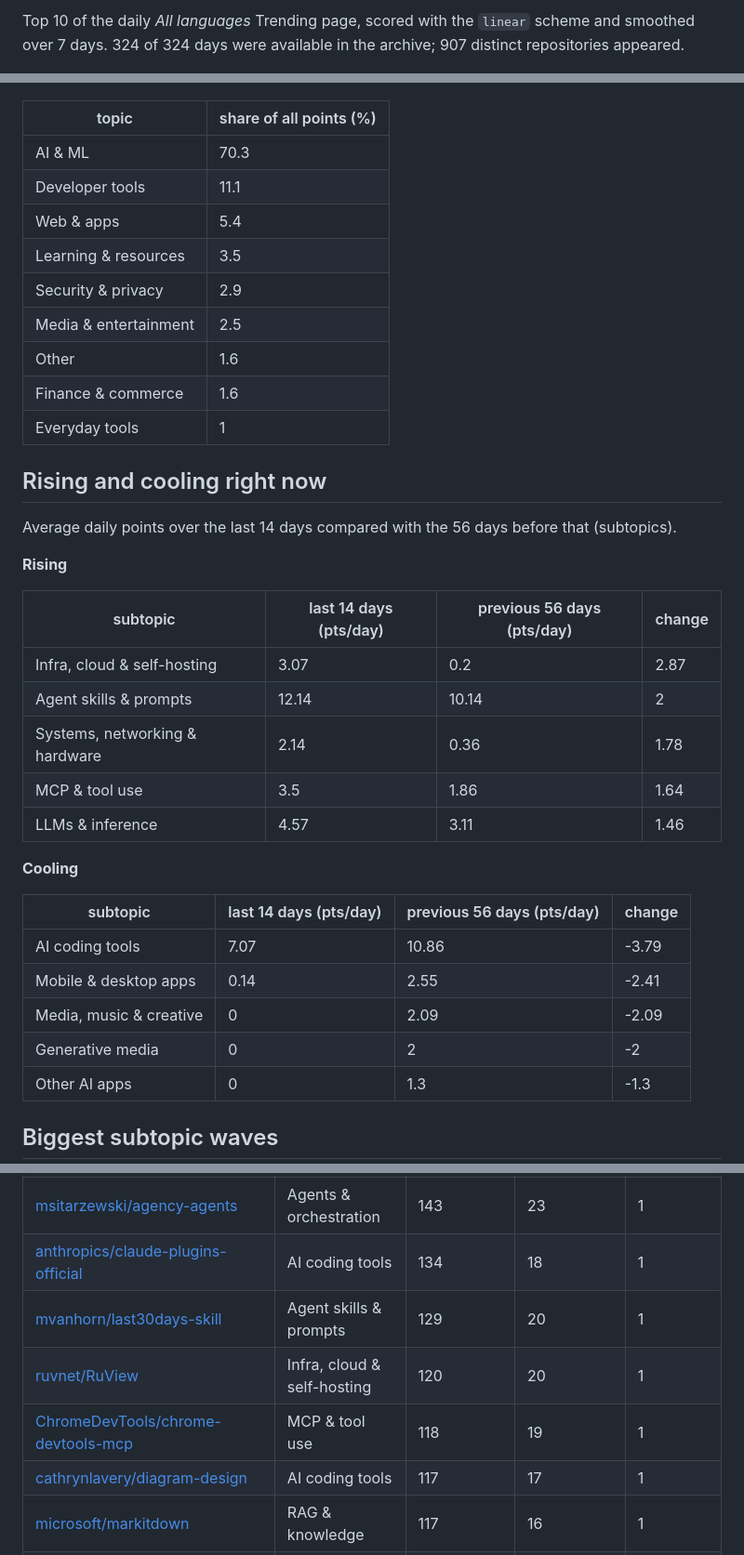
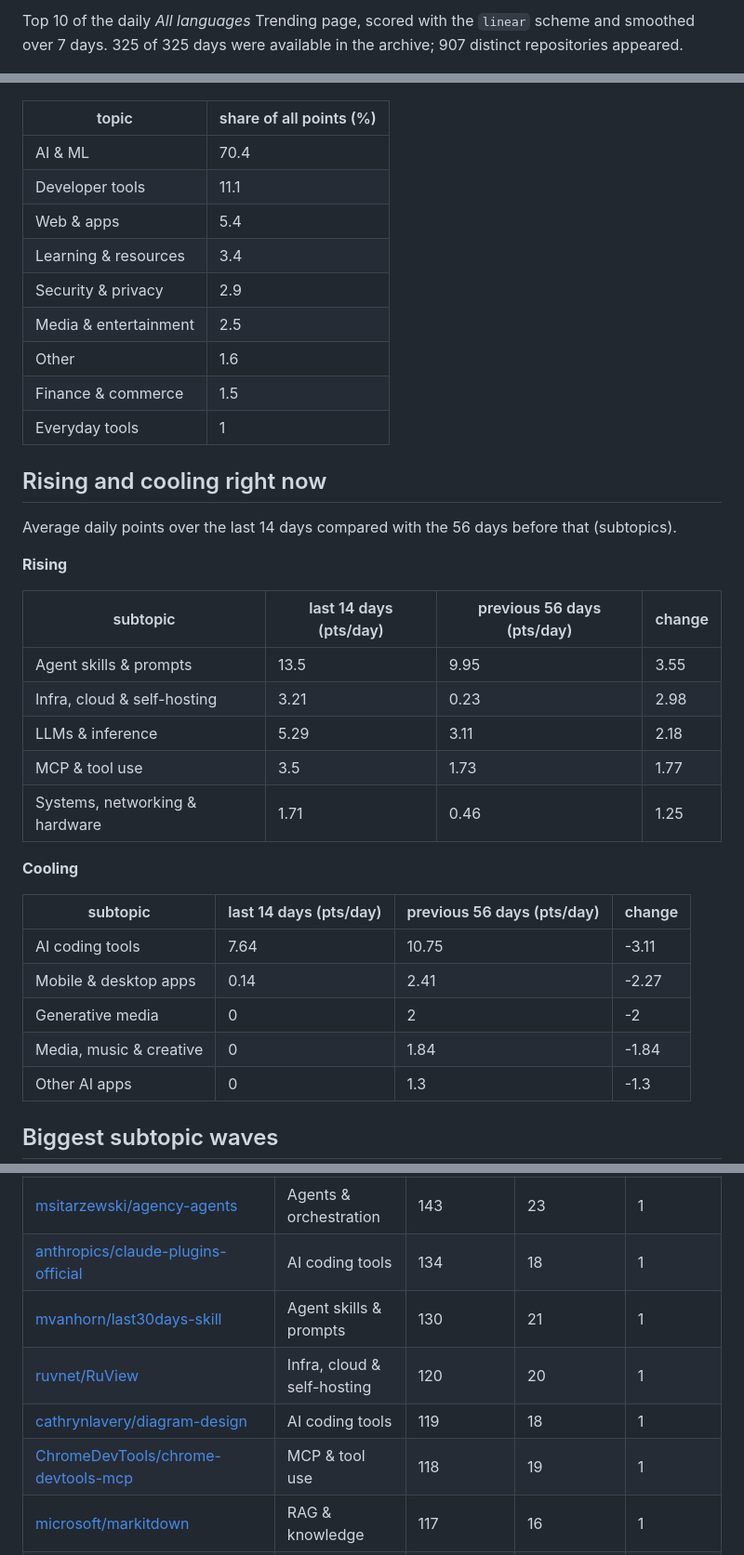
Before and after one commit to YunpengZhao01/github-trending-waves, a Markdown page: results/REPORT.md, 3 parts joined by grey strips. Shown at 93% size. Drawn GitHub-style.

Commit message:
Update results for 2026-11-22

```diff
--- a/results/REPORT.md
+++ b/results/REPORT.md
@@ -2,5 +2,5 @@
 
-Top 10 of the daily *All languages* Trending page, scored with the `linear` scheme and smoothed over 7 days. 324 of 324 days were available in the archive; 907 distinct repositories appeared.
+Top 10 of the daily *All languages* Trending page, scored with the `linear` scheme and smoothed over 7 days. 325 of 325 days were available in the archive; 907 distinct repositories appeared.
 
 ![Topic heat](topic_panels.png)
 
@@ -10,14 +10,14 @@ Top 10 of the daily *All languages* Trending page, scored with the `linear` sche
 
 | topic | share of all points (%) |
 | --- | --- |
-| AI & ML | 70.3 |
+| AI & ML | 70.4 |
 | Developer tools | 11.1 |
 | Web & apps | 5.4 |
-| Learning & resources | 3.5 |
+| Learning & resources | 3.4 |
 | Security & privacy | 2.9 |
 | Media & entertainment | 2.5 |
 | Other | 1.6 |
-| Finance & commerce | 1.6 |
+| Finance & commerce | 1.5 |
 | Everyday tools | 1 |
 
 
@@ -29,21 +29,21 @@ Average daily points over the last 14 days compared with the 56 days before that
 
 | subtopic | last 14 days (pts/day) | previous 56 days (pts/day) | change |
 | --- | --- | --- | --- |
-| Infra, cloud & self-hosting | 3.07 | 0.2 | 2.87 |
-| Agent skills & prompts | 12.14 | 10.14 | 2 |
-| Systems, networking & hardware | 2.14 | 0.36 | 1.78 |
-| MCP & tool use | 3.5 | 1.86 | 1.64 |
-| LLMs & inference | 4.57 | 3.11 | 1.46 |
+| Agent skills & prompts | 13.5 | 9.95 | 3.55 |
+| Infra, cloud & self-hosting | 3.21 | 0.23 | 2.98 |
+| LLMs & inference | 5.29 | 3.11 | 2.18 |
+| MCP & tool use | 3.5 | 1.73 | 1.77 |
+| Systems, networking & hardware | 1.71 | 0.46 | 1.25 |
 
 
 **Cooling**
 
 | subtopic | last 14 days (pts/day) | previous 56 days (pts/day) | change |
 | --- | --- | --- | --- |
-| AI coding tools | 7.07 | 10.86 | -3.79 |
-| Mobile & desktop apps | 0.14 | 2.55 | -2.41 |
-| Media, music & creative | 0 | 2.09 | -2.09 |
+| AI coding tools | 7.64 | 10.75 | -3.11 |
+| Mobile & desktop apps | 0.14 | 2.41 | -2.27 |
 | Generative media | 0 | 2 | -2 |
+| Media, music & creative | 0 | 1.84 | -1.84 |
 | Other AI apps | 0 | 1.3 | -1.3 |
 
 
@@ -135,10 +135,10 @@ Average daily points over the last 14 days compared with the 56 days before that
 | [NousResearch/hermes-agent](https://github.com/NousResearch/hermes-agent) | Agents & orchestration | 160 | 27 | 1 |
 | [msitarzewski/agency-agents](https://github.com/msitarzewski/agency-agents) | Agents & orchestration | 143 | 23 | 1 |
 | [anthropics/claude-plugins-official](https://github.com/anthropics/claude-plugins-official) | AI coding tools | 134 | 18 | 1 |
-| [mvanhorn/last30days-skill](https://github.com/mvanhorn/last30days-skill) | Agent skills & prompts | 129 | 20 | 1 |
+| [mvanhorn/last30days-skill](https://github.com/mvanhorn/last30days-skill) | Agent skills & prompts | 130 | 21 | 1 |
 | [ruvnet/RuView](https://github.com/ruvnet/RuView) | Infra, cloud & self-hosting | 120 | 20 | 1 |
+| [cathrynlavery/diagram-design](https://github.com/cathrynlavery/diagram-design) | AI coding tools | 119 | 18 | 1 |
 | [ChromeDevTools/chrome-devtools-mcp](https://github.com/ChromeDevTools/chrome-devtools-mcp) | MCP & tool use | 118 | 19 | 1 |
-| [cathrynlavery/diagram-design](https://github.com/cathrynlavery/diagram-design) | AI coding tools | 117 | 17 | 1 |
 | [microsoft/markitdown](https://github.com/microsoft/markitdown) | RAG & knowledge | 117 | 16 | 1 |
 | [harry0703/MoneyPrinterTurbo](https://github.com/harry0703/MoneyPrinterTurbo) | Media, music & creative | 112 | 15 | 1 |
 | [anthropics/claude-code](https://github.com/anthropics/claude-code) | AI coding tools | 108 | 19 | 1 |
```
Also changed, not shown: other parts of results/REPORT.md (+38 -38 lines), results/lead_topic_mix.png, results/subtopic_heatmap.png, results/topic_panels.png, results/topic_streamgraph.png, results/wave_timeline.png, 6 other files.
